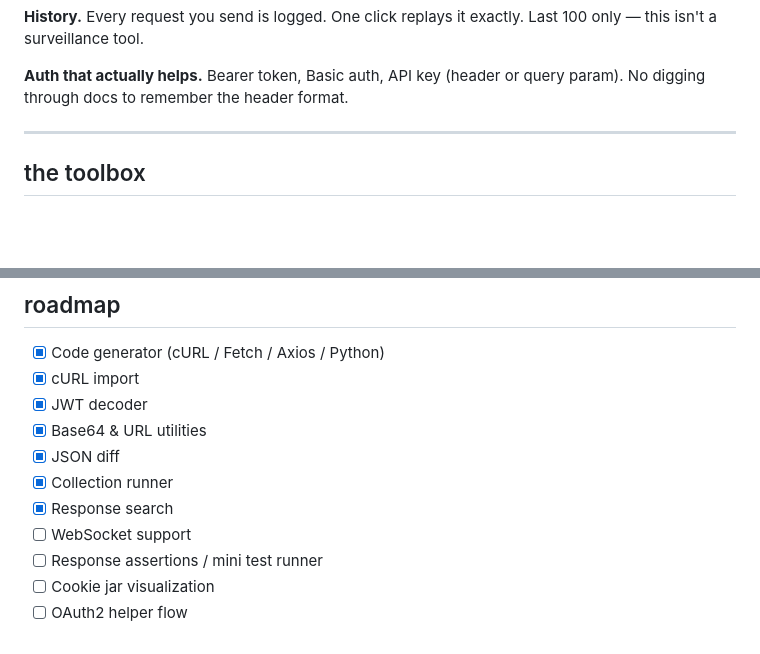
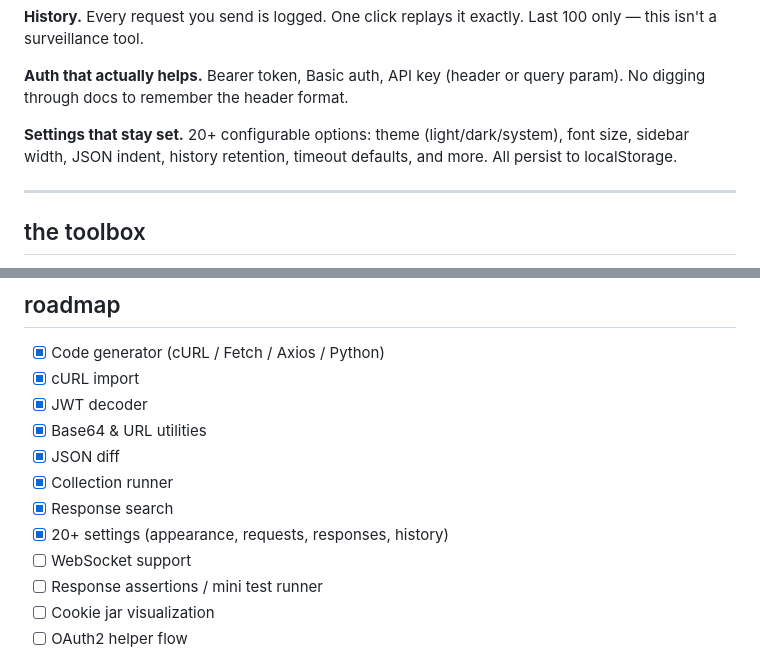
Before and after one commit to BlackWh1te/ghost-client, a Markdown page: README.md, 2 parts joined by grey strips. GitHub-like rendering; blank space fills up the shorter version.

Commit message:
Update README: document new settings feature
Added mention of the 20+ configurable settings (appearance, requests, responses, history) to the "what it does" section and the roadmap.

Generated with [Devin](https://cli.devin.ai/docs)

Co-Authored-By: Devin <158243242+devin-ai-integration[bot]@users.noreply.github.com>

```diff
--- a/README.md
+++ b/README.md
@@ -75,6 +75,8 @@ Zero dependencies. Zero backends. Zero trust required.
 **History.** Every request you send is logged. One click replays it exactly. Last 100 only — this isn't a surveillance tool.
 
 **Auth that actually helps.** Bearer token, Basic auth, API key (header or query param). No digging through docs to remember the header format.
+
+**Settings that stay set.** 20+ configurable options: theme (light/dark/system), font size, sidebar width, JSON indent, history retention, timeout defaults, and more. All persist to localStorage.
 
 ---
 
@@ -177,6 +179,7 @@ Your data is yours. Your tools should be too.
 - [x] JSON diff
 - [x] Collection runner
 - [x] Response search
+- [x] 20+ settings (appearance, requests, responses, history)
 - [ ] WebSocket support
 - [ ] Response assertions / mini test runner
 - [ ] Cookie jar visualization
```
